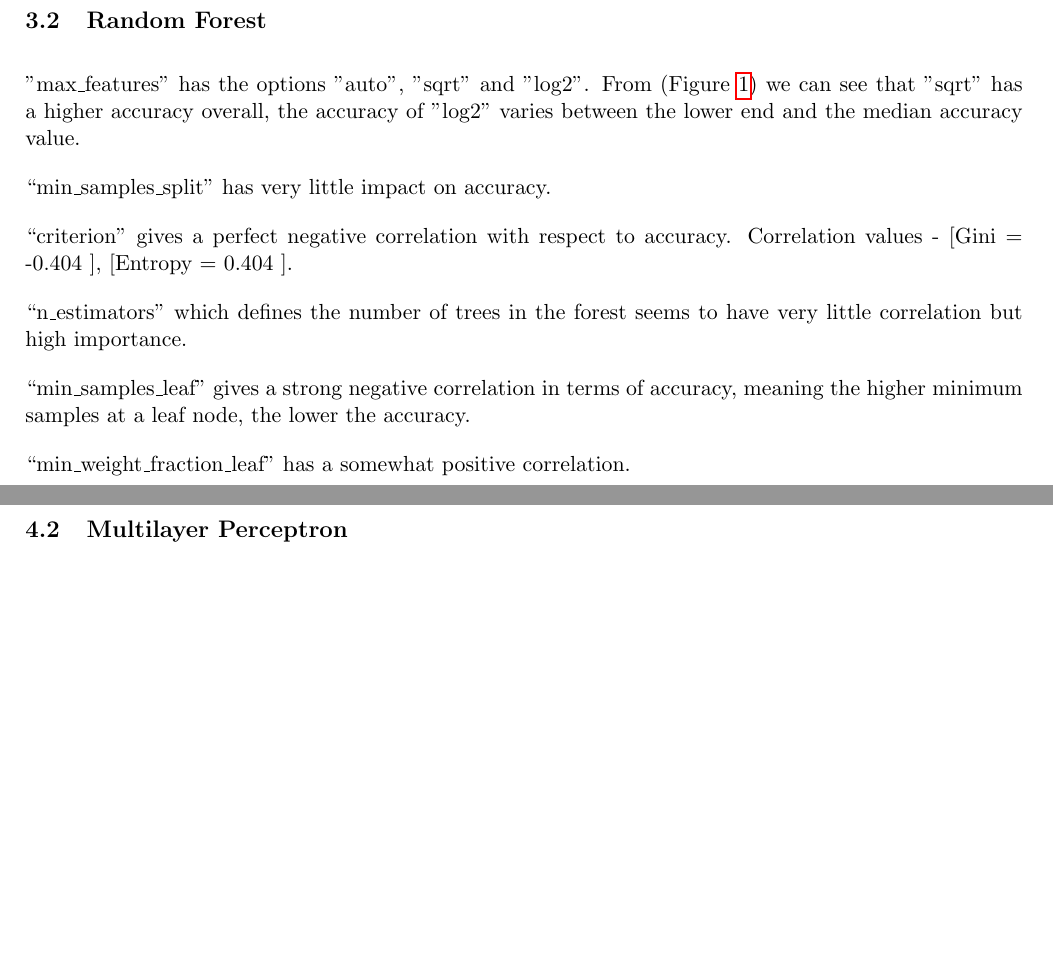
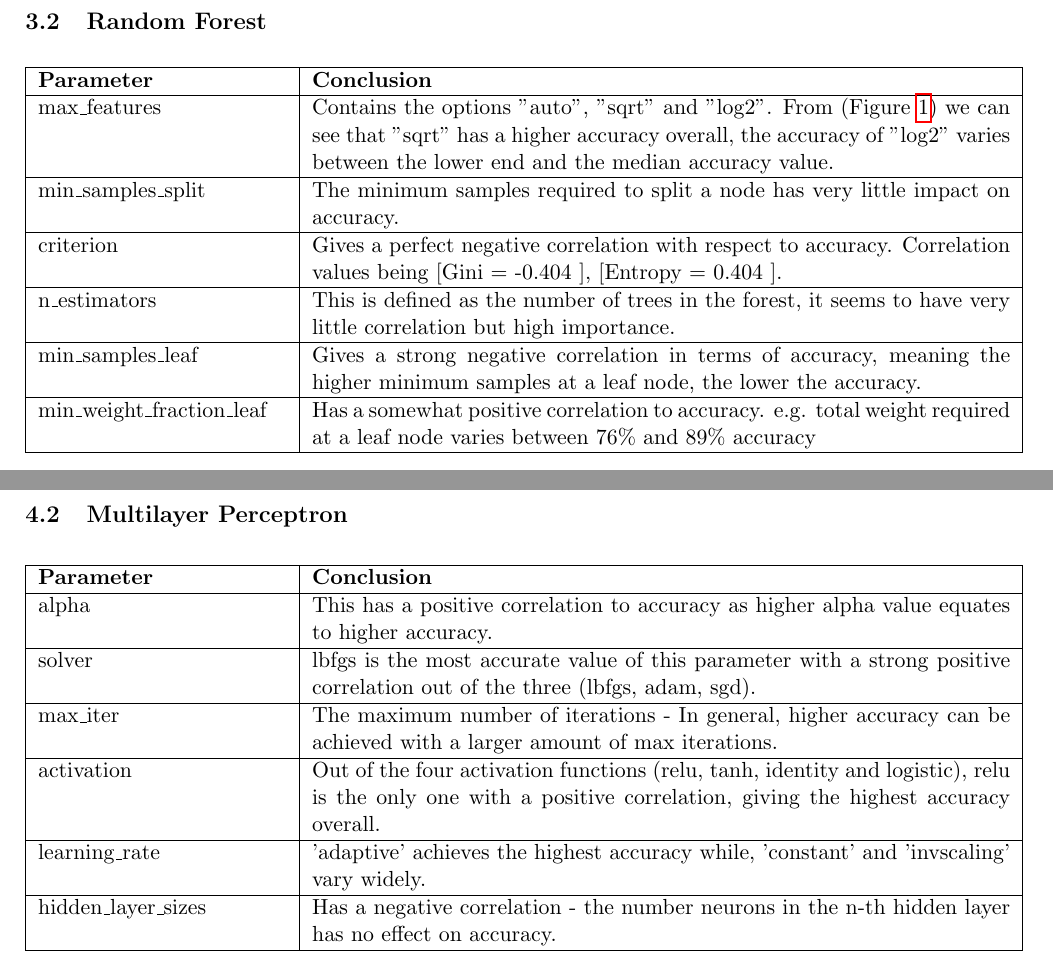
Before and after one commit to friedforfun/SupervisedLearningCW, a LaTeX document (Report/Report.tex): two parts of pages 6 and 8 of 13 before the commit and two parts of pages 6 and 8 of 18 after it, joined at a grey line, cut so that both start at the same text, the shorter picture padded with empty space. The pictures show the PDF file Report/Report.pdf that the author committed with the source.

Commit message:
Report - added MLP conclusions and images

```diff
--- a/Report/Report.tex
+++ b/Report/Report.tex
@@ -53,18 +54,20 @@ Neural Nets)}
 \newpage
 \subsection{Random Forest}
 
-"max\_features" has the options "auto", "sqrt" and "log2". From (Figure \ref{AccOverTimeRF}) we can see that "sqrt" has a higher accuracy overall, the accuracy of "log2" varies between the lower end and the median accuracy value.
-\par
-“min\_samples\_split” has very little impact on accuracy.
-\par
-“criterion” gives a perfect negative correlation with respect to accuracy. Correlation values -  [Gini = -0.404 ], [Entropy = 0.404 ].
-\par
-“n\_estimators” which defines the number of trees in the forest seems to have very little correlation but high importance.
-\par
-“min\_samples\_leaf” gives a strong negative correlation in terms of accuracy, meaning the higher minimum samples at a leaf node, the lower the accuracy.
-\par
-“min\_weight\_fraction\_leaf” has a somewhat positive correlation.
+\begin{table}[ht]
+  \centering
+  \begin{tabular}{|p{0.25\linewidth} | p{0.7\linewidth}|}
+    \hline
+    \textbf{Parameter}  & \textbf{Conclusion} \\ \hline
+    max\_features & Contains the options "auto", "sqrt" and "log2". From (Figure \ref{RFAccOverTime}) we can see that "sqrt" has a higher accuracy overall, the accuracy of "log2" varies between the lower end and the median accuracy value.\\ \hline
+    min\_samples\_split & The minimum samples required to split a node has very little impact on accuracy.  \\ \hline
+    criterion & Gives a perfect negative correlation with respect to accuracy. Correlation values being [Gini = -0.404 ], [Entropy = 0.404 ]. \\ \hline
+    n\_estimators & This is defined as the number of trees in the forest, it seems to have very little correlation but high importance. \\ \hline
+    min\_samples\_leaf & Gives a strong negative correlation in terms of accuracy, meaning the higher minimum samples at a leaf node, the lower the accuracy. \\ \hline
+    min\_weight\_fraction\_leaf & Has a somewhat positive correlation to accuracy. e.g. total weight required at a leaf node varies between 76\% and 89\% accuracy\\ \hline
 
+  \end{tabular}
+\end{table}\label{RF_Analysis_Table}
 
 
 \newpage
@@ -76,7 +79,19 @@ Neural Nets)}
 \newpage
 \subsection{Multilayer Perceptron}
 
-
+\begin{table}[ht]
+  \centering
+  \begin{tabular}{|p{0.25\linewidth} | p{0.7\linewidth}|}
+    \hline
+    \textbf{Parameter}  & \textbf{Conclusion} \\ \hline
+    alpha & This has a positive correlation to accuracy as higher alpha value equates to higher accuracy. \\ \hline
+    solver & lbfgs is the most accurate value of this parameter with a strong positive correlation out of the three (lbfgs, adam, sgd). \\ \hline
+    max\_iter & The maximum number of iterations - In general, higher accuracy can be achieved with a larger amount of max iterations. \\ \hline
+    activation & Out of the four activation functions (relu, tanh, identity and logistic), relu is the only one with a positive correlation, giving the highest accuracy overall. \\ \hline
+    learning\_rate & 'adaptive' achieves the highest accuracy while, 'constant' and 'invscaling' vary widely. \\ \hline
+    hidden\_layer\_sizes & Has a negative correlation - the number neurons in the n-th hidden layer has no effect on accuracy. \\ \hline
+  \end{tabular}
+\end{table}\label{MLP_Analysis_Table}
 
 \newpage
 \section{Variation in performance according to different metrics (TP Rate, FP Rate, Precision,
@@ -166,0 +192,10 @@ As a team we are happy with everyone's contributions to the project. All team me
+  \begin{table}[ht]
+    \centering
+    \begin{tabular}{|p{0.3\linewidth} | p{0.3\linewidth}| p{0.3\linewidth}|}
+      \hline
+      \textbf{Parameter Config}  & \textbf{Importance} & \textbf{Correlation} \\ \hline
+        hidden\_layer\_sizes & 0.095 & -0.101 \\ \hline
+        max\_iter & 0.091 & 0.072 \\ \hline
+        alpha & 0.061 & 0.171 \\ \hline
+    \end{tabular}
+  \end{table}\label{MLP_ParamImp1}
```
Also changed, not shown: Report/Images/MLP Acc over time.png (added), Report/Images/MLP ParallelCoordGraph.png (added), Report/Images/RF Parameter Importance.PNG (deleted), Report/Report.pdf, Report/Report.tex (101 more changed lines).
